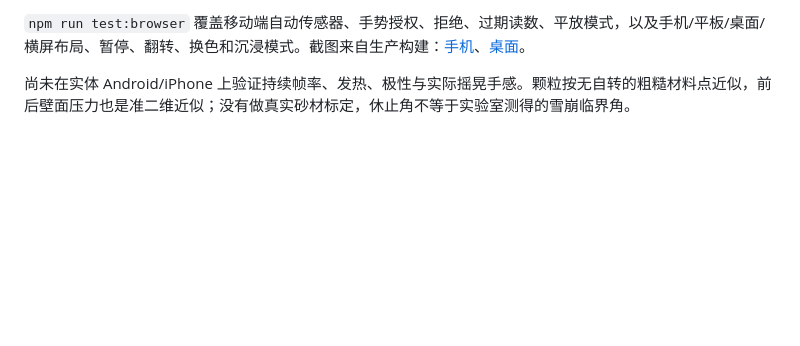
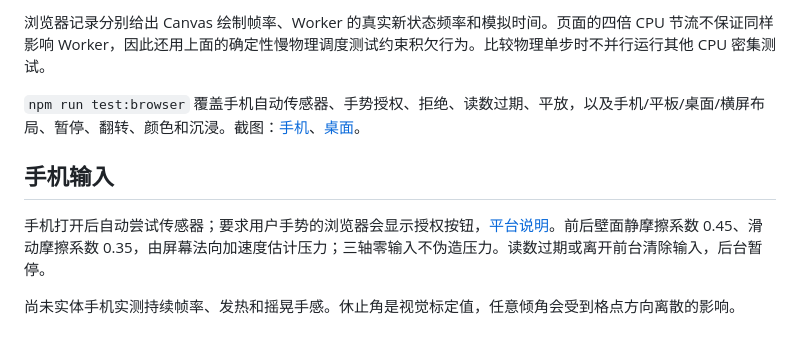
Before and after one commit to Nigh/sandglass-2d, a Markdown page: docs/VALIDATION.md, the part around one of its changes. Rendered like a GitHub page; blank space fills up the shorter version.

```diff
--- a/docs/VALIDATION.md
+++ b/docs/VALIDATION.md
@@ -53,4 +57,10 @@
 
-`npm run test:browser` 覆盖移动端自动传感器、手势授权、拒绝、过期读数、平放模式，以及手机/平板/桌面/横屏布局、暂停、翻转、换色和沉浸模式。截图来自生产构建：[手机](mobile.png)、[桌面](desktop.png)。
+浏览器记录分别给出 Canvas 绘制帧率、Worker 的真实新状态频率和模拟时间。页面的四倍 CPU 节流不保证同样影响 Worker，因此还用上面的确定性慢物理调度测试约束积欠行为。比较物理单步时不并行运行其他 CPU 密集测试。
 
-尚未在实体 Android/iPhone 上验证持续帧率、发热、极性与实际摇晃手感。颗粒按无自转的粗糙材料点近似，前后壁面压力也是准二维近似；没有做真实砂材标定，休止角不等于实验室测得的雪崩临界角。
+`npm run test:browser` 覆盖手机自动传感器、手势授权、拒绝、读数过期、平放，以及手机/平板/桌面/横屏布局、暂停、翻转、颜色和沉浸。截图：[手机](mobile.png)、[桌面](desktop.png)。
+
+## 手机输入
+
+手机打开后自动尝试传感器；要求用户手势的浏览器会显示授权按钮，[平台说明](https://developer.mozilla.org/en-US/docs/Web/API/DeviceMotionEvent/requestPermission_static)。前后壁面静摩擦系数 0.45、滑动摩擦系数 0.35，由屏幕法向加速度估计压力；三轴零输入不伪造压力。读数过期或离开前台清除输入，后台暂停。
+
+尚未实体手机实测持续帧率、发热和摇晃手感。休止角是视觉标定值，任意倾角会受到格点方向离散的影响。
```
Also changed, not shown: other parts of docs/VALIDATION.md (+38 -34 lines), README.md (+5 -17 lines), docs/desktop.png, docs/mobile.png, 14 other files.
